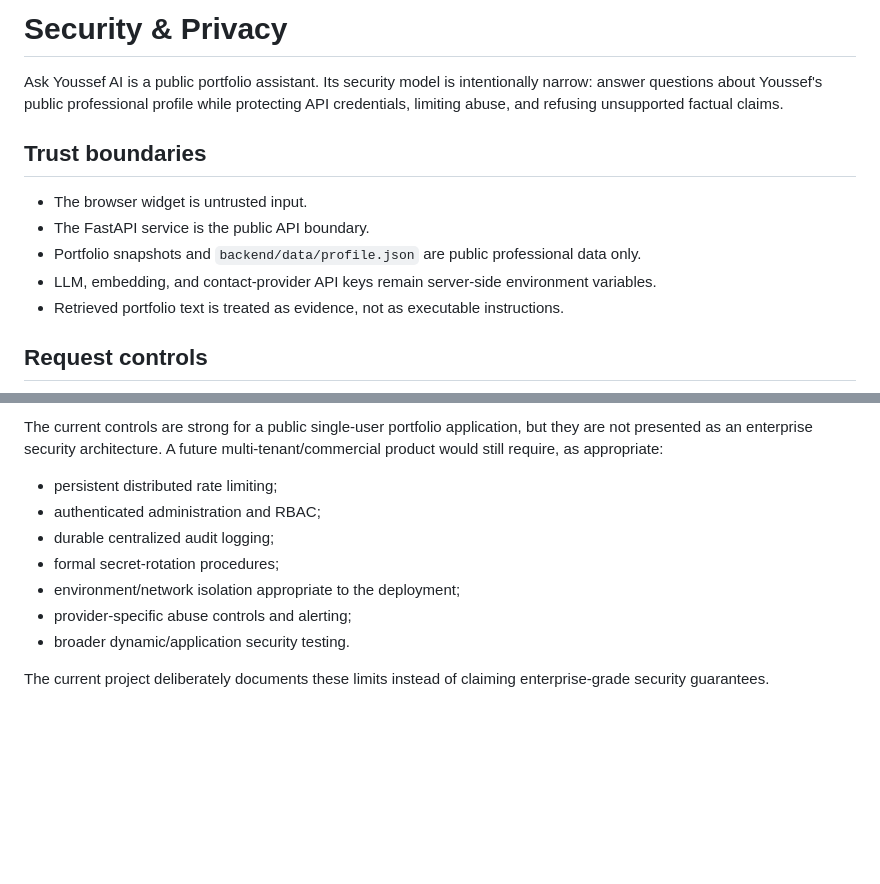
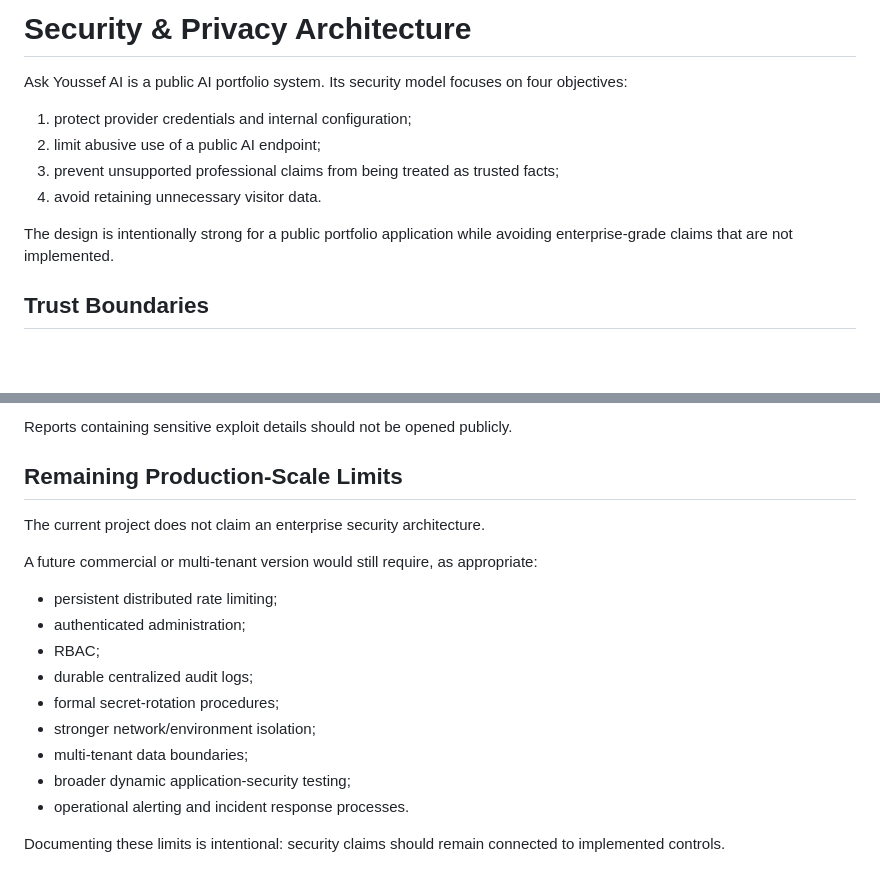
Before and after one commit to YOUSSEF-BT/ASK-YOUSSEF-AI, a Markdown page: docs/security.md, 2 parts joined by grey strips. Rendered like a GitHub page; blank space fills up the shorter version.

```diff
--- a/docs/security.md
+++ b/docs/security.md
@@ -1,14 +1,13 @@
-# Security & Privacy
+# Security & Privacy Architecture
 
-Ask Youssef AI is a public portfolio assistant. Its security model is intentionally narrow: answer questions about Youssef's public professional profile while protecting API credentials, limiting abuse, and refusing unsupported factual claims.
+Ask Youssef AI is a public AI portfolio system. Its security model focuses on four objectives:
 
-## Trust boundaries
+1. protect provider credentials and internal configuration;
+2. limit abusive use of a public AI endpoint;
+3. prevent unsupported professional claims from being treated as trusted facts;
+4. avoid retaining unnecessary visitor data.
 
-- The browser widget is untrusted input.
-- The FastAPI service is the public API boundary.
-- Portfolio snapshots and `backend/data/profile.json` are public professional data only.
-- LLM, embedding, and contact-provider API keys remain server-side environment variables.
-- Retrieved portfolio text is treated as evidence, not as executable instructions.
+The design is intentionally strong for a public portfolio application while avoiding enterprise-grade claims that are not implemented.
 
-## Request controls
+## Trust Boundaries
 
@@ -110,12 +192,20 @@ Security reports should follow the process in [`../SECURITY.md`](../SECURITY.md)
 
-The current controls are strong for a public single-user portfolio application, but they are not presented as an enterprise security architecture. A future multi-tenant/commercial product would still require, as appropriate:
+Reports containing sensitive exploit details should not be opened publicly.
+
+## Remaining Production-Scale Limits
+
+The current project does not claim an enterprise security architecture.
+
+A future commercial or multi-tenant version would still require, as appropriate:
 
 - persistent distributed rate limiting;
-- authenticated administration and RBAC;
-- durable centralized audit logging;
+- authenticated administration;
+- RBAC;
+- durable centralized audit logs;
 - formal secret-rotation procedures;
-- environment/network isolation appropriate to the deployment;
-- provider-specific abuse controls and alerting;
-- broader dynamic/application security testing.
+- stronger network/environment isolation;
+- multi-tenant data boundaries;
+- broader dynamic application-security testing;
+- operational alerting and incident response processes.
 
-The current project deliberately documents these limits instead of claiming enterprise-grade security guarantees.
+Documenting these limits is intentional: security claims should remain connected to implemented controls.
```
Also changed, not shown: other parts of docs/security.md (+139 -56 lines).
